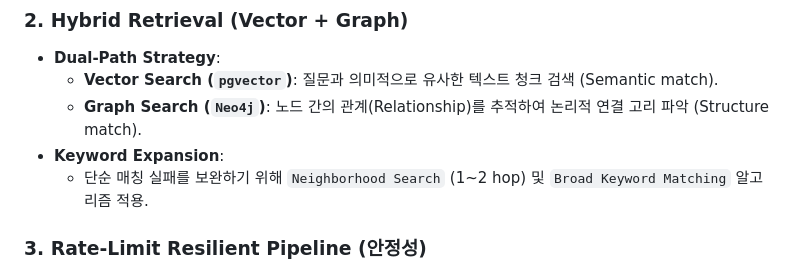
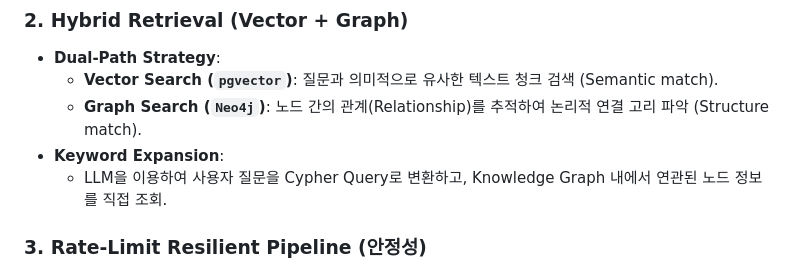
Before and after one commit to BasilSangwon/Hybrid-RAG-Chatbot, a Markdown page: docs/ARCHITECTURE.md, the part around the change. Rendered like a GitHub page.

```diff
--- a/docs/ARCHITECTURE.md
+++ b/docs/ARCHITECTURE.md
@@ -21,7 +21,7 @@ AI RAG Laboratory는 **실험(Experiment) 중심의 하이브리드 RAG (Vector
   - **Vector Search (`pgvector`)**: 질문과 의미적으로 유사한 텍스트 청크 검색 (Semantic match).
   - **Graph Search (`Neo4j`)**: 노드 간의 관계(Relationship)를 추적하여 논리적 연결 고리 파악 (Structure match).
 - **Keyword Expansion**:
-  - 단순 매칭 실패를 보완하기 위해 `Neighborhood Search` (1~2 hop) 및 `Broad Keyword Matching` 알고리즘 적용.
+  - LLM을 이용하여 사용자 질문을 Cypher Query로 변환하고, Knowledge Graph 내에서 연관된 노드 정보를 직접 조회.
 
 ### 3. Rate-Limit Resilient Pipeline (안정성)
 
```
Also changed, not shown: README.md (+26 -1 lines).
